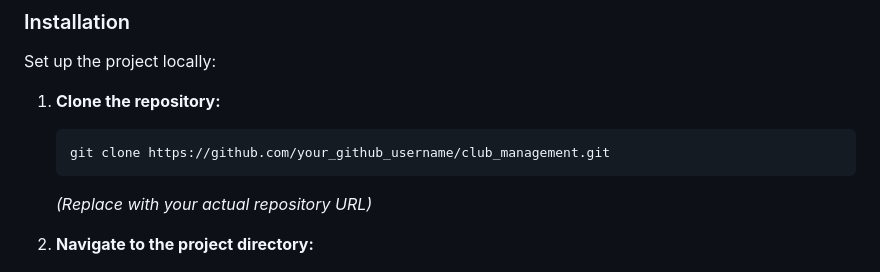
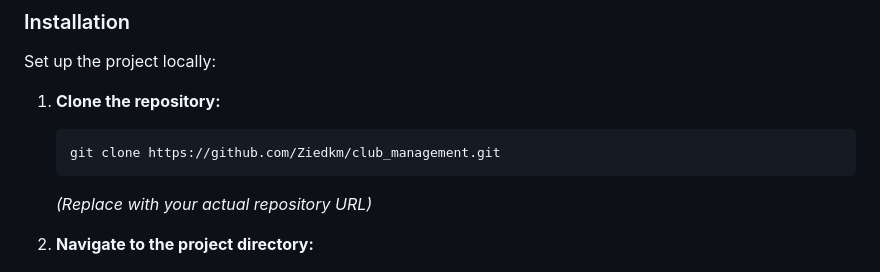
Before and after one commit to Ziedkm/club_management, a Markdown page: README.md, the part around the change. GitHub-like rendering.

````diff
--- a/README.md
+++ b/README.md
@@ -86,7 +86,7 @@ Set up the project locally:
 
 1.  **Clone the repository:**
     ```bash
-    git clone https://github.com/your_github_username/club_management.git
+    git clone https://github.com/Ziedkm/club_management.git
     ```
     *(Replace with your actual repository URL)*
 
````
